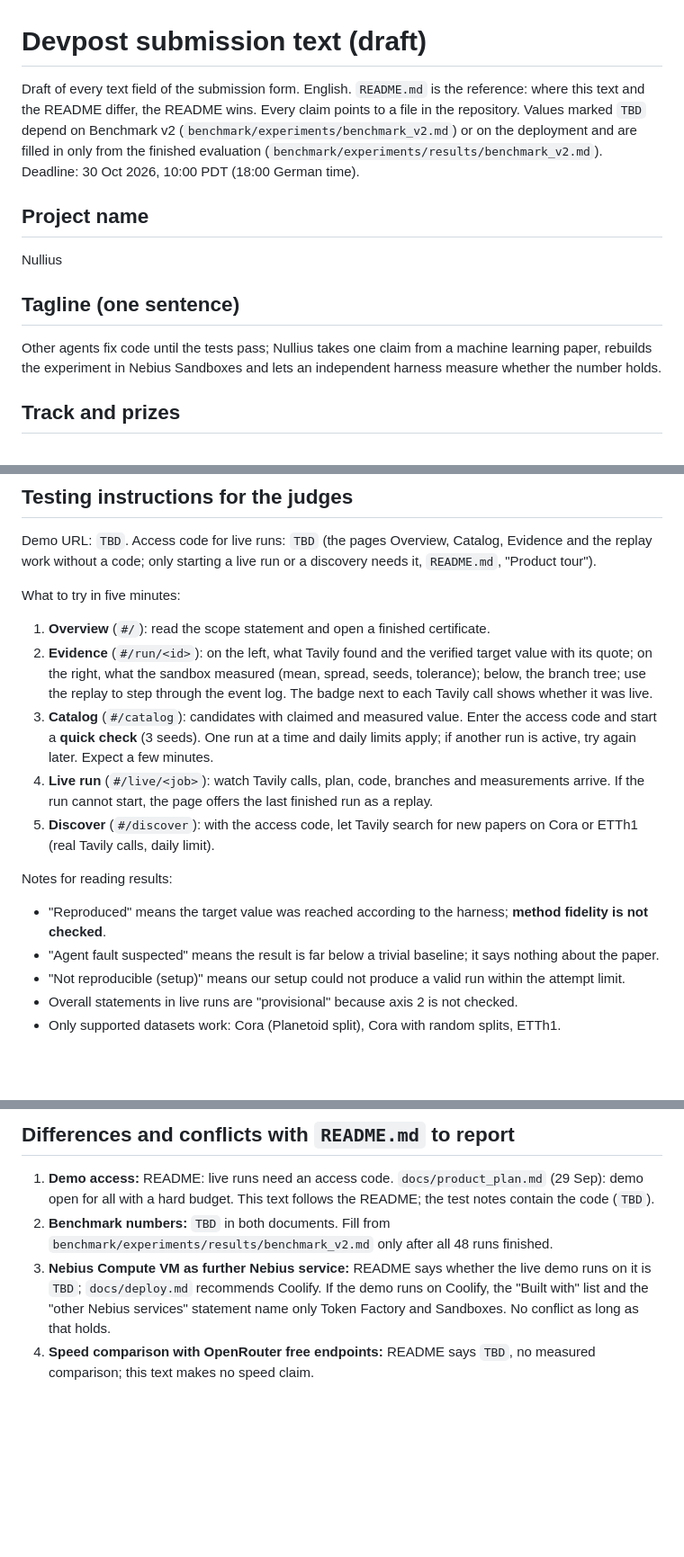
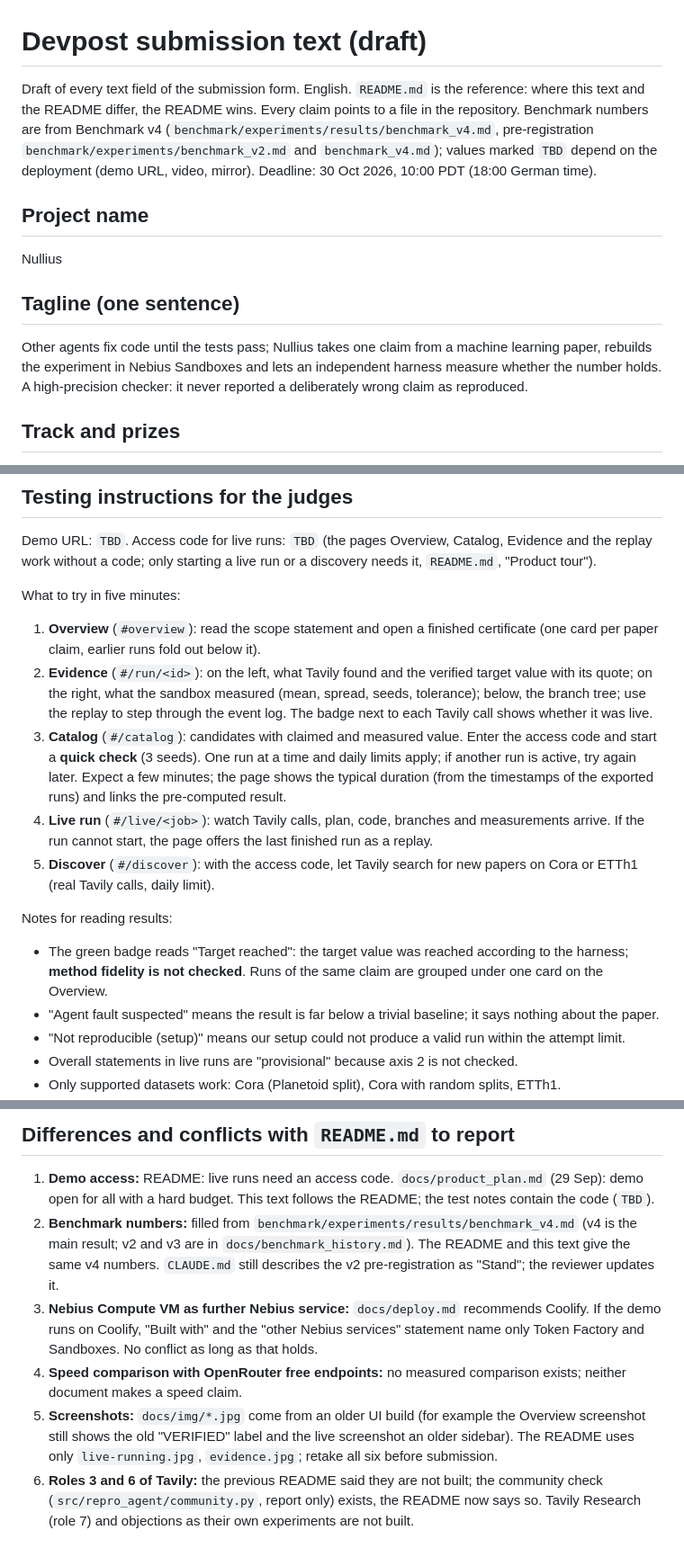
Before and after one commit to Script-hpp/Nullius, a Markdown page: docs/devpost_submission.md, 3 parts joined by grey strips. Shown at 90% size. GitHub-like rendering; blank space fills up the shorter version.

Commit message:
devpost: v4 numbers and precision-first message, differences section updated
Co-Authored-By: Claude Sonnet 5.5 <noreply@anthropic.com>

```diff
--- a/docs/devpost_submission.md
+++ b/docs/devpost_submission.md
@@ -1,6 +1,6 @@
 # Devpost submission text (draft)
 
-Draft of every text field of the submission form. English. `README.md` is the reference: where this text and the README differ, the README wins. Every claim points to a file in the repository. Values marked `TBD` depend on Benchmark v2 (`benchmark/experiments/benchmark_v2.md`) or on the deployment and are filled in only from the finished evaluation (`benchmark/experiments/results/benchmark_v2.md`). Deadline: 30 Oct 2026, 10:00 PDT (18:00 German time).
+Draft of every text field of the submission form. English. `README.md` is the reference: where this text and the README differ, the README wins. Every claim points to a file in the repository. Benchmark numbers are from Benchmark v4 (`benchmark/experiments/results/benchmark_v4.md`, pre-registration `benchmark/experiments/benchmark_v2.md` and `benchmark_v4.md`); values marked `TBD` depend on the deployment (demo URL, video, mirror). Deadline: 30 Oct 2026, 10:00 PDT (18:00 German time).
 
 ## Project name
 
@@ -8,7 +8,7 @@ Nullius
 
 ## Tagline (one sentence)
 
-Other agents fix code until the tests pass; Nullius takes one claim from a machine learning paper, rebuilds the experiment in Nebius Sandboxes and lets an independent harness measure whether the number holds.
+Other agents fix code until the tests pass; Nullius takes one claim from a machine learning paper, rebuilds the experiment in Nebius Sandboxes and lets an independent harness measure whether the number holds. A high-precision checker: it never reported a deliberately wrong claim as reproduced.
 
 ## Track and prizes
 
@@ -102,15 +104,15 @@ Demo URL: `TBD`. Access code for live runs: `TBD` (the pages Overview, Catalog,
 
 What to try in five minutes:
 
-1. **Overview** (`#/`): read the scope statement and open a finished certificate.
+1. **Overview** (`#overview`): read the scope statement and open a finished certificate (one card per paper claim, earlier runs fold out below it).
 2. **Evidence** (`#/run/<id>`): on the left, what Tavily found and the verified target value with its quote; on the right, what the sandbox measured (mean, spread, seeds, tolerance); below, the branch tree; use the replay to step through the event log. The badge next to each Tavily call shows whether it was live.
-3. **Catalog** (`#/catalog`): candidates with claimed and measured value. Enter the access code and start a **quick check** (3 seeds). One run at a time and daily limits apply; if another run is active, try again later. Expect a few minutes.
+3. **Catalog** (`#/catalog`): candidates with claimed and measured value. Enter the access code and start a **quick check** (3 seeds). One run at a time and daily limits apply; if another run is active, try again later. Expect a few minutes; the page shows the typical duration (from the timestamps of the exported runs) and links the pre-computed result.
 4. **Live run** (`#/live/<job>`): watch Tavily calls, plan, code, branches and measurements arrive. If the run cannot start, the page offers the last finished run as a replay.
 5. **Discover** (`#/discover`): with the access code, let Tavily search for new papers on Cora or ETTh1 (real Tavily calls, daily limit).
 
 Notes for reading results:
 
-- "Reproduced" means the target value was reached according to the harness; **method fidelity is not checked**.
+- The green badge reads "Target reached": the target value was reached according to the harness; **method fidelity is not checked**. Runs of the same claim are grouped under one card on the Overview.
 - "Agent fault suspected" means the result is far below a trivial baseline; it says nothing about the paper.
 - "Not reproducible (setup)" means our setup could not produce a valid run within the attempt limit.
 - Overall statements in live runs are "provisional" because axis 2 is not checked.
@@ -125,6 +127,8 @@ See [`docs/nebius_feedback.md`](nebius_feedback.md). Paste its content into the
 ## Differences and conflicts with `README.md` to report
 
 1. **Demo access:** README: live runs need an access code. `docs/product_plan.md` (29 Sep): demo open for all with a hard budget. This text follows the README; the test notes contain the code (`TBD`).
-2. **Benchmark numbers:** `TBD` in both documents. Fill from `benchmark/experiments/results/benchmark_v2.md` only after all 48 runs finished.
-3. **Nebius Compute VM as further Nebius service:** README says whether the live demo runs on it is `TBD`; `docs/deploy.md` recommends Coolify. If the demo runs on Coolify, the "Built with" list and the "other Nebius services" statement name only Token Factory and Sandboxes. No conflict as long as that holds.
-4. **Speed comparison with OpenRouter free endpoints:** README says `TBD`, no measured comparison; this text makes no speed claim.
+2. **Benchmark numbers:** filled from `benchmark/experiments/results/benchmark_v4.md` (v4 is the main result; v2 and v3 are in `docs/benchmark_history.md`). The README and this text give the same v4 numbers. `CLAUDE.md` still describes the v2 pre-registration as "Stand"; the reviewer updates it.
+3. **Nebius Compute VM as further Nebius service:** `docs/deploy.md` recommends Coolify. If the demo runs on Coolify, "Built with" and the "other Nebius services" statement name only Token Factory and Sandboxes. No conflict as long as that holds.
+4. **Speed comparison with OpenRouter free endpoints:** no measured comparison exists; neither document makes a speed claim.
+5. **Screenshots:** `docs/img/*.jpg` come from an older UI build (for example the Overview screenshot still shows the old "VERIFIED" label and the live screenshot an older sidebar). The README uses only `live-running.jpg`, `evidence.jpg`; retake all six before submission.
+6. **Roles 3 and 6 of Tavily:** the previous README said they are not built; the community check (`src/repro_agent/community.py`, report only) exists, the README now says so. Tavily Research (role 7) and objections as their own experiments are not built.
```
Also changed, not shown: other parts of docs/devpost_submission.md (+5 -3 lines), docs/devpost_story.md (+3 -3 lines).
